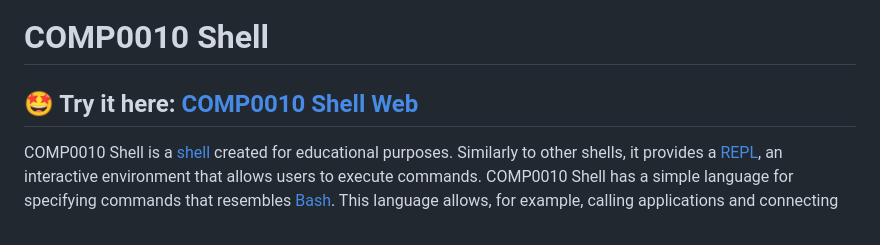
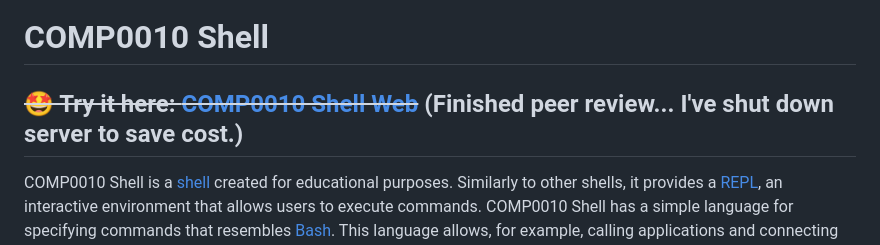
Before and after one commit to fuchuanzhe/PythonShell, a Markdown page: README.md, the part around the change. Rendered like a GitHub page.

```diff
--- a/README.md
+++ b/README.md
@@ -1,7 +1,7 @@
 [![Open in Codespaces](https://classroom.github.com/assets/launch-codespace-7f7980b617ed060a017424585567c406b6ee15c891e84e1186181d67ecf80aa0.svg)](https://classroom.github.com/open-in-codespaces?assignment_repo_id=12422827)
 # COMP0010 Shell
 
-## 🤩 Try it here: [COMP0010 Shell Web](http://34.142.72.164:8000/)
+## ~~🤩 Try it here: [COMP0010 Shell Web](http://34.142.72.164:8000/)~~ (Finished peer review... I've shut down server to save cost.)
 
 COMP0010 Shell is a [shell](https://en.wikipedia.org/wiki/Shell_(computing)) created for educational purposes.
 Similarly to other shells, it provides a [REPL](https://en.wikipedia.org/wiki/Read%E2%80%93eval%E2%80%93print_loop), an interactive environment that allows users to execute commands. COMP0010 Shell has a simple language for specifying commands that resembles [Bash](https://en.wikipedia.org/wiki/Bash_(Unix_shell)). This language allows, for example, calling applications and connecting the output of one application to the input of another application through a [pipeline](https://en.wikipedia.org/wiki/Pipeline_(Unix)). COMP0010 Shell also provides its own implementations of widely-used UNIX applications for file system and text manipulation: [echo](https://en.wikipedia.org/wiki/Echo_(command)), [ls](https://en.wikipedia.org/wiki/Ls), [cat](https://en.wikipedia.org/wiki/Cat_(Unix)), etc.
```
